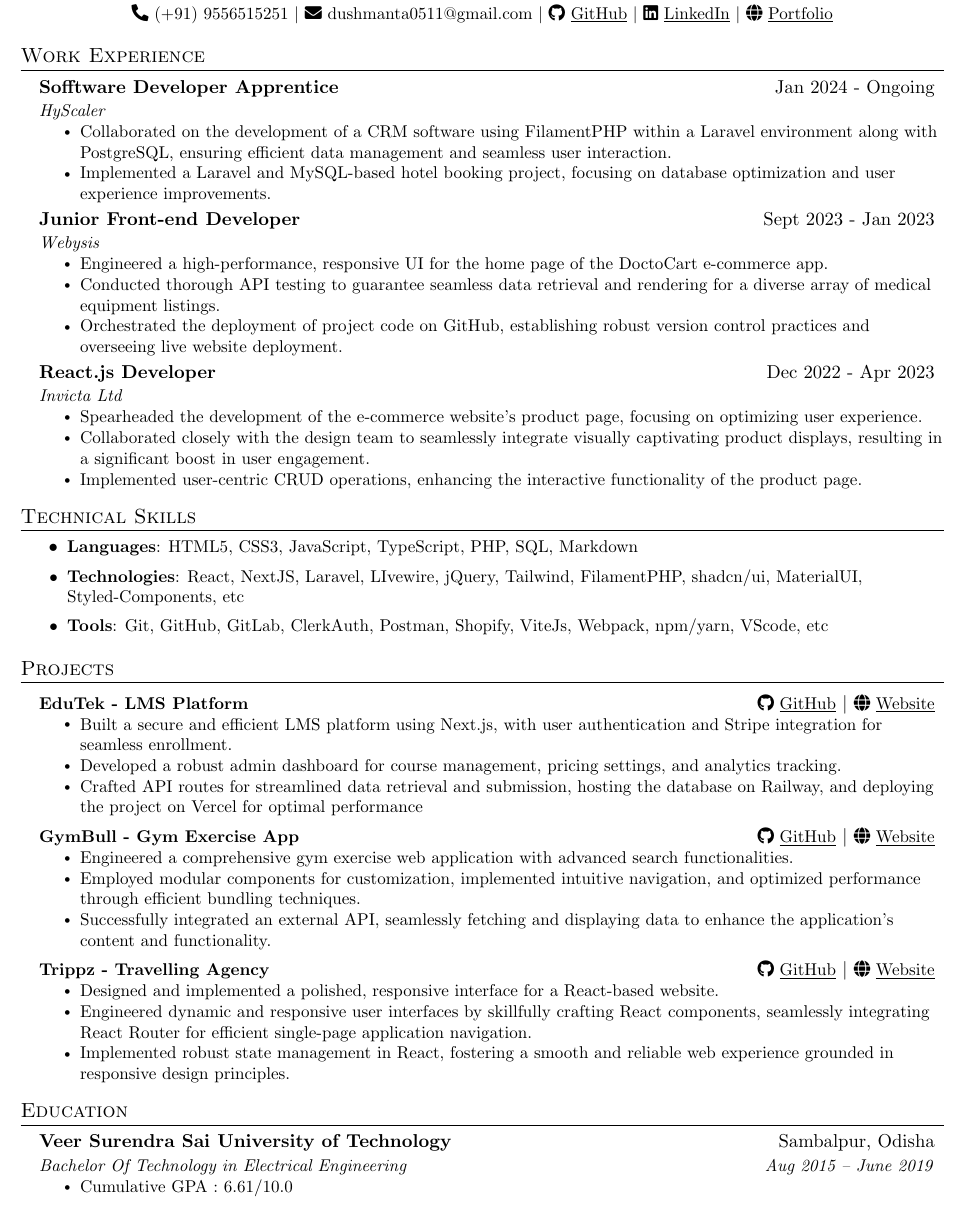
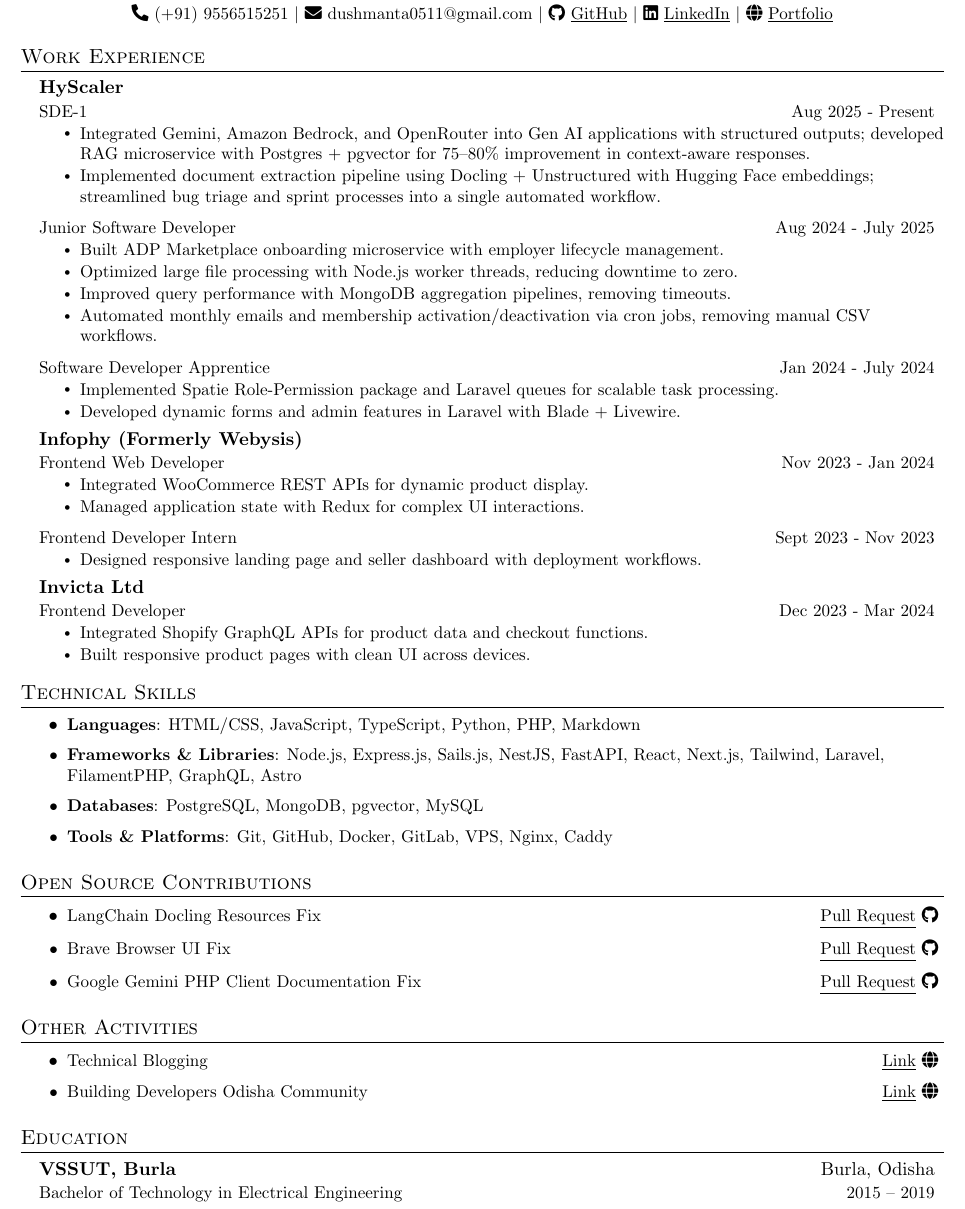
Before and after one commit to dushmanta05/resume, a LaTeX CV (resume.tex): part of the page, cut so that both start at the same text. Compiled offline with pdfLaTeX.

Commit message:
feat: update resume 04.10.2025

```diff
--- a/resume.tex
+++ b/resume.tex
@@ -104,2 +78,3 @@
 
 %-------------------------------------------
+\begin{document}
@@ -107,73 +81,99 @@
 
-\begin{document}
 %----------HEADING----------
-
 \begin{center}
-		\textbf{\Huge \scshape Dushmanta Behera} \\
-		\vspace{1pt}
-		\small \raisebox{-0.05\height}{\faPhone*}
-		\href{tel:+919556515251}{{(+91) 9556515251}} $|$
-		\raisebox{-0.05\height}{\faEnvelope}
-		\href{mailto:dushmanta0511@gmail.com}{{dushmanta0511@gmail.com}} $|$
-		\raisebox{-0.05\height}{\faGithub}
-		\href{https://github.com/dushmanta05}{{\underline{GitHub}}} $|$
-		\raisebox{-0.05\height}{\faLinkedin}
-		\href{https://www.linkedin.com/in/dushmanta05/}{{\underline{LinkedIn}}} $|$
-		\raisebox{-0.05\height}{\faGlobe}
-		\href{https://dushmanta.dev/}{{\underline{Portfolio}}}
+   \textbf{\Huge \scshape Dushmanta Behera} \\ \vspace{1pt}
+    \small
+    \raisebox{-0.05\height}{\faPhone*} \href{tel:+919556515251}{{(+91) 9556515251}} $|$
+    \raisebox{-0.05\height}{\faEnvelope} \href{mailto:dushmanta0511@gmail.com}{{dushmanta0511@gmail.com}} $|$
+    \raisebox{-0.05\height}{\faGithub} \href{https://github.com/dushmanta05}{{\underline{GitHub}}}
+     $|$
+    \raisebox{-0.05\height}{\faLinkedin} \href{https://www.linkedin.com/in/dushmanta05/}{{\underline{LinkedIn}}}
+    $|$
+    \raisebox{-0.05\height}{\faGlobe} \href{https://dushmanta.dev/}{{\underline{Portfolio}}}
 \end{center}
 
 %-----------EXPERIENCE-----------
 \section{Work Experience}
 \resumeSubHeadingListStart
-	%-------------------------------------------
-	\resumeSubheading {Sofftware Developer Apprentice}{Jan 2024 - Ongoing}
-	{HyScaler}{} \resumeItemListStart \resumeItem{Collaborated on the development of a CRM software using FilamentPHP within a Laravel environment along with PostgreSQL, ensuring efficient data management and seamless user interaction.}
-	\resumeItem{Implemented a Laravel and MySQL-based hotel booking project, focusing on database optimization and user experience improvements.}
-	\resumeItemListEnd \resumeSubheading {Junior Front-end Developer}{Sept 2023 - Jan 2023}
-	{Webysis}{} \resumeItemListStart \resumeItem{Engineered a high-performance, responsive UI for the home page of the DoctoCart e-commerce app.}
-	\resumeItem{Conducted thorough API testing to guarantee seamless data retrieval and rendering for a diverse array of medical equipment listings.}
-	\resumeItem{Orchestrated the deployment of project code on GitHub, establishing robust version control practices and overseeing live website deployment.}
-	\resumeItemListEnd \resumeSubheading {React.js Developer}{Dec 2022 - Apr 2023}
-	{Invicta Ltd}{} \resumeItemListStart \resumeItem{Spearheaded the development of the e-commerce website's product page, focusing on optimizing user experience.}
-	\resumeItem{Collaborated closely with the design team to seamlessly integrate visually captivating product displays, resulting in a significant boost in user engagement.}
-	\resumeItem{Implemented user-centric CRUD operations, enhancing the interactive functionality of the product page.}
-	\resumeItemListEnd \resumeSubHeadingListEnd
 
-	%-------------------------------------------
-	%
-	%-----------PROGRAMMING SKILLS-----------
-	\section{Technical Skills}
-	\resumeItemListStart \resumeItem{\textbf{Languages}{: HTML5, CSS3, JavaScript, TypeScript, PHP, SQL, Markdown}}
-	\resumeItem{\textbf{Technologies}{: React, NextJS, Laravel, LIvewire, jQuery, Tailwind, FilamentPHP, shadcn/ui, MaterialUI, Styled-Components, etc}}
-	\resumeItem{\textbf{Tools}{: Git, GitHub, GitLab, ClerkAuth, Postman, Shopify, ViteJs, Webpack, npm/yarn, VScode, etc}}
+\resumeSubheading
+    {HyScaler}{}
+    {SDE-1}{Aug 2025 - Present}
+    \resumeItemListStart
+        \resumeItem{Integrated Gemini, Amazon Bedrock, and OpenRouter into Gen AI applications with structured outputs; developed RAG microservice with Postgres + pgvector for 75–80\% improvement in context-aware responses.}
+        \resumeItem{Implemented document extraction pipeline using Docling + Unstructured with Hugging Face embeddings; streamlined bug triage and sprint processes into a single automated workflow.}
     \resumeItemListEnd
 
-	%-----------PROJECTS-----------
-	\section{Projects}
-	\resumeSubHeadingListStart \resumeProjectHeading
-	{\textbf{EduTek - LMS Platform}}
-	{{ {\small {\faGithub} \href{https://github.com/dushmanta05/edutek}{\underline{GitHub}}} $|$ {\small {\faGlobe} \href{https://edutek.vercel.app/}{{\underline{Website}}}}}}
-	\resumeItemListStart \resumeItem{Built a secure and efficient LMS platform using Next.js, with user authentication and Stripe integration for seamless enrollment.}
-	\resumeItem{Developed a robust admin dashboard for course management, pricing settings, and analytics tracking.}
-	\resumeItem{Crafted API routes for streamlined data retrieval and submission, hosting the database on Railway, and deploying the project on Vercel for optimal performance}
-	\resumeItemListEnd \resumeProjectHeading {\textbf{GymBull - Gym Exercise App}}
-	{{ {\small {\faGithub} \href{https://github.com/dushmanta05/gymbull}{\underline{GitHub}}} $|$ {\small {\faGlobe} \href{https://fit-bull.netlify.app/}{{\underline{Website}}}}}}
-	\resumeItemListStart \resumeItem{Engineered a comprehensive gym exercise web application with advanced search functionalities.}
-	\resumeItem{Employed modular components for customization, implemented intuitive navigation, and optimized performance through efficient bundling techniques.}
-	\resumeItem{Successfully integrated an external API, seamlessly fetching and displaying data to enhance the application's content and functionality.}
-	\resumeItemListEnd \resumeProjectHeading {\textbf{Trippz - Travelling Agency}}
-	{{ {\small {\faGithub} \href{https://github.com/dushmanta05/trippz}{\underline{GitHub}}} $|$ {\small {\faGlobe} \href{https://trippz.vercel.app/}{{\underline{Website}}}}}}
-	\resumeItemListStart \resumeItem{Designed and implemented a polished, responsive interface for a React-based website.}
-	\resumeItem{Engineered dynamic and responsive user interfaces by skillfully crafting React components, seamlessly integrating React Router for efficient single-page application navigation.}
-	\resumeItem{Implemented robust state management in React, fostering a smooth and reliable web experience grounded in responsive design principles.}
-	\resumeItemListEnd \resumeSubHeadingListEnd
-	%%
+\resumeSubSubheading
+    {Junior Software Developer}{Aug 2024 - July 2025}
+    \resumeItemListStart
+        \resumeItem{Built ADP Marketplace onboarding microservice with employer lifecycle management.}
+        \resumeItem{Optimized large file processing with Node.js worker threads, reducing downtime to zero.}
+        \resumeItem{Improved query performance with MongoDB aggregation pipelines, removing timeouts.}
+        \resumeItem{Automated monthly emails and membership activation/deactivation via cron jobs, removing manual CSV workflows.}
+    \resumeItemListEnd
+
+\resumeSubSubheading
+    {Software Developer Apprentice}{Jan 2024 - July 2024}
+    \resumeItemListStart
+        \resumeItem{Implemented Spatie Role-Permission package and Laravel queues for scalable task processing.}
+        \resumeItem{Developed dynamic forms and admin features in Laravel with Blade + Livewire.}
+    \resumeItemListEnd
+
+\resumeSubheading
+    {Infophy (Formerly Webysis)}{}
+    {Frontend Web Developer}{Nov 2023 - Jan 2024}
+    \resumeItemListStart
+        \resumeItem{Integrated WooCommerce REST APIs for dynamic product display.}
+        \resumeItem{Managed application state with Redux for complex UI interactions.}
+    \resumeItemListEnd
+
+\resumeSubSubheading
+    {Frontend Developer Intern}{Sept 2023 - Nov 2023}
+    \resumeItemListStart
+        \resumeItem{Designed responsive landing page and seller dashboard with deployment workflows.}
+    \resumeItemListEnd
+
+\resumeSubheading
+    {Invicta Ltd}{}
+    {Frontend Developer}{Dec 2023 - Mar 2024}
+    \resumeItemListStart
+        \resumeItem{Integrated Shopify GraphQL APIs for product data and checkout functions.}
+        \resumeItem{Built responsive product pages with clean UI across devices.}
+    \resumeItemListEnd
+
+\resumeSubHeadingListEnd
+
+%-----------TECHNICAL SKILLS-----------
+\section{Technical Skills}
+\resumeItemListStart
+    \resumeItem{\textbf{Languages}{: HTML/CSS, JavaScript, TypeScript, Python, PHP, Markdown}}
+    \resumeItem{\textbf{Frameworks \& Libraries}{: Node.js, Express.js, Sails.js, NestJS, FastAPI, React, Next.js, Tailwind, Laravel, FilamentPHP, GraphQL, Astro}}
+    \resumeItem{\textbf{Databases}{: PostgreSQL, MongoDB, pgvector, MySQL}}
+    \resumeItem{\textbf{Tools \& Platforms}{: Git, GitHub, Docker, GitLab, VPS, Nginx, Caddy}}
+\resumeItemListEnd
+
+%-----------OPEN SOURCE CONTRIBUTIONS-----------
+\section{Open Source Contributions}
+\resumeItemListStart
+    \resumeItem{LangChain Docling Resources Fix \hfill \href{https://github.com/langchain-ai/langchain/pull/33001}{\underline{Pull Request} \faGithub}}
+    \resumeItem{Brave Browser UI Fix \hfill \href{https://github.com/brave/brave-core/pull/30391}{\underline{Pull Request} \faGithub}}
+    \resumeItem{Google Gemini PHP Client Documentation Fix \hfill \href{https://github.com/google-gemini-php/client/pull/109}{\underline{Pull Request} \faGithub}}
+\resumeItemListEnd
+
+%-----------OTHER ACTIVITIES-----------
+\section{Other Activities}
+\resumeItemListStart
+    \resumeItem{Technical Blogging \hfill \href{https://dushmanta.dev/blog}{\underline{Link} \faGlobe}}
+    \resumeItem{Building Developers Odisha Community \hfill \href{https://odisha.dev}{\underline{Link} \faGlobe}}
+\resumeItemListEnd
+
 %-----------EDUCATION-----------
 \section{Education}
-	\resumeSubHeadingListStart \resumeSubheading {Veer Surendra Sai University of Technology}{Sambalpur, Odisha}
-	{Bachelor Of Technology in Electrical Engineering}{Aug 2015 -- June 2019} \resumeItemListStart
-	\resumeItem{Cumulative GPA : {6.61/10.0}} \resumeItemListEnd
+\resumeSubHeadingListStart
+  \resumeSubheading
+    {\href{https://vssut.ac.in}{VSSUT, Burla}}{Burla, Odisha}
+    {Bachelor of Technology in Electrical Engineering}{2015 -- 2019}
 \resumeSubHeadingListEnd
 
 %-------------------------------------------
```
Also changed, not shown: resume.pdf, resume.png, resume.tex (81 more changed lines). Lines whose indentation alone changed are shown as unchanged.
